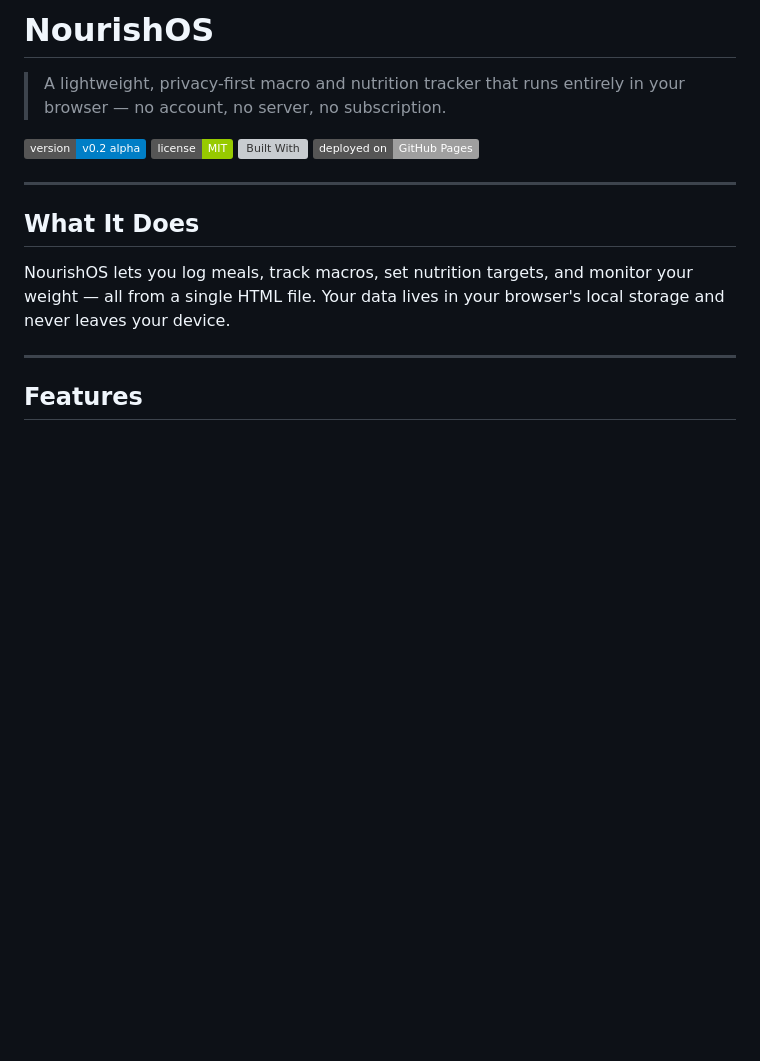
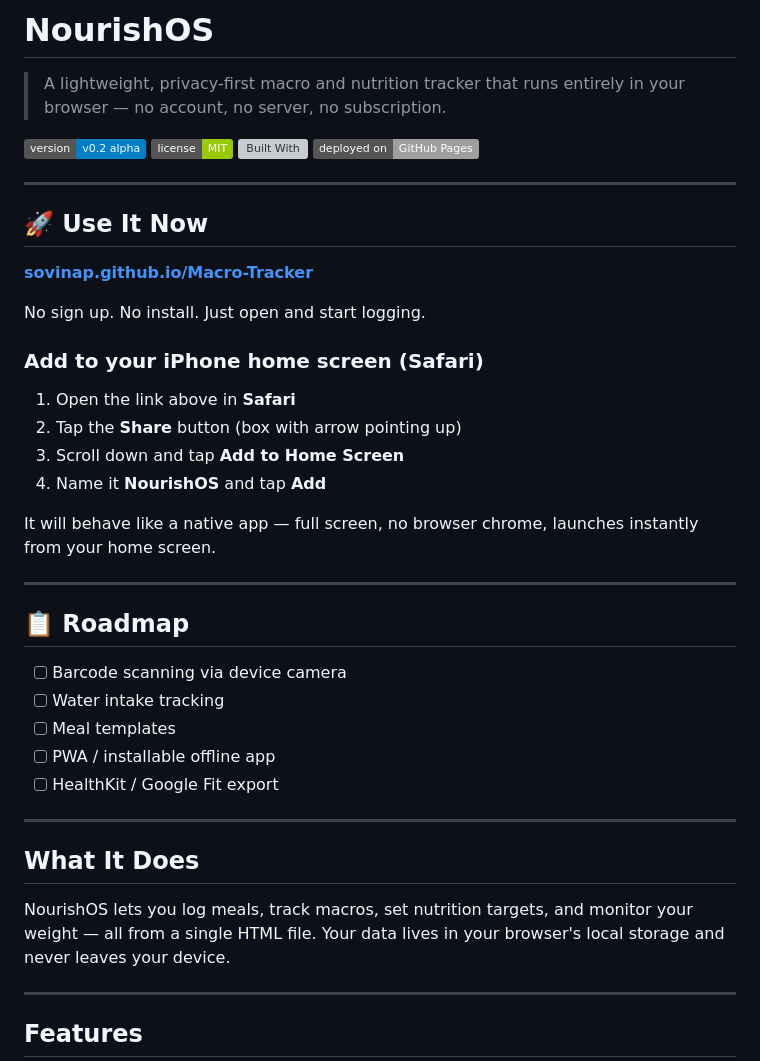
Before and after one commit to sovinaP/Macro-Tracker, a Markdown page: README.md, the part around one of its changes. GitHub-like rendering; badges without logos; blank space fills up the shorter version; grey boxes are pictures that could not be loaded.

```diff
--- a/README.md
+++ b/README.md
@@ -6,6 +6,32 @@
 ![License](https://img.shields.io/badge/license-MIT-green)
 ![Built With](https://img.shields.io/badge/built%20with-HTML%20%2F%20CSS%20%2F%20Vanilla%20JS-orange)
 ![Deployment](https://img.shields.io/badge/deployed%20on-GitHub%20Pages-lightgrey)
+
+---
+
+## 🚀 Use It Now
+
+**[sovinap.github.io/Macro-Tracker](https://sovinap.github.io/Macro-Tracker/)**
+
+No sign up. No install. Just open and start logging.
+
+### Add to your iPhone home screen (Safari)
+1. Open the link above in **Safari**
+2. Tap the **Share** button (box with arrow pointing up)
+3. Scroll down and tap **Add to Home Screen**
+4. Name it **NourishOS** and tap **Add**
+
+It will behave like a native app — full screen, no browser chrome, launches instantly from your home screen.
+
+---
+
+## 📋 Roadmap
+
+- [ ] Barcode scanning via device camera
+- [ ] Water intake tracking
+- [ ] Meal templates
+- [ ] PWA / installable offline app
+- [ ] HealthKit / Google Fit export
 
 ---
 
```
Also changed, not shown: other parts of README.md (+16 -25 lines).
